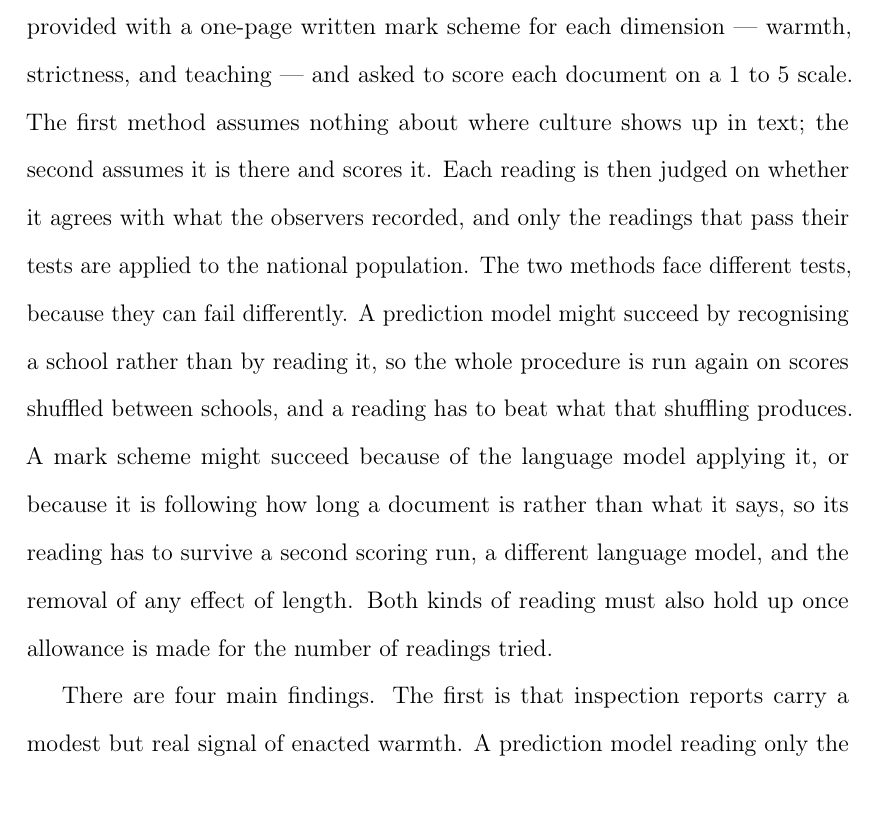
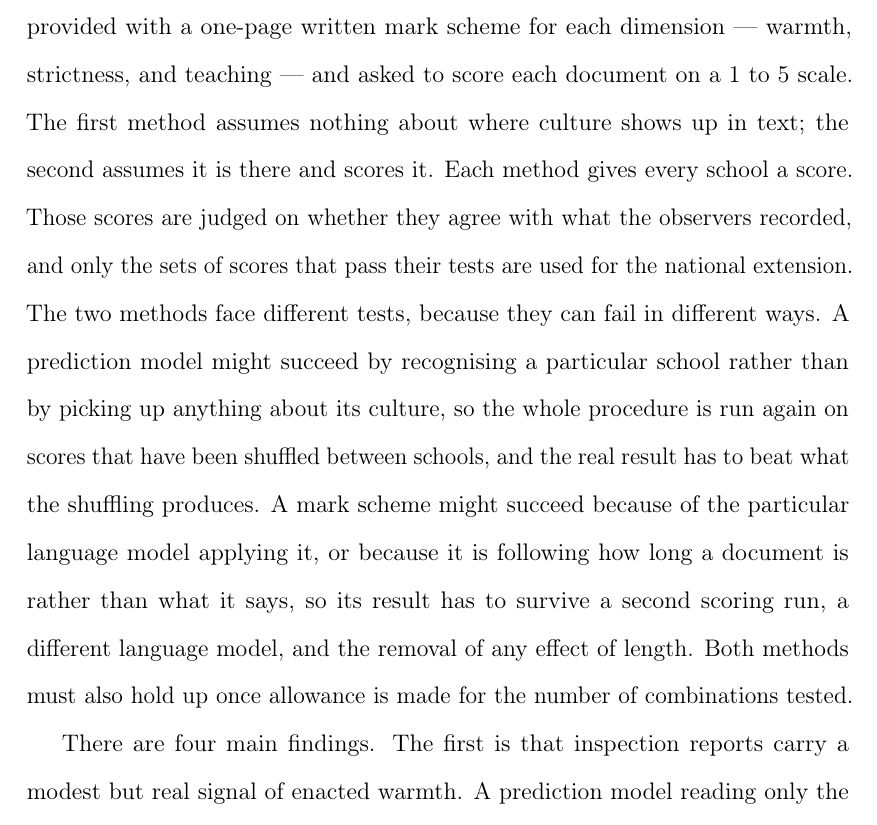
Before and after one commit to damianpphelan-cmd/phd-thesis-overleaf, a LaTeX thesis (main.tex, which reads chapters/02_paper1.tex): part of page 21 of 170, cut so that both start at the same text. Compiled offline with pdfLaTeX.

Commit message:
Sync thesis

```diff
--- a/chapters/02_paper1.tex
+++ b/chapters/02_paper1.tex
@@ -112,7 +112,7 @@ higher or lower enacted scores, and it is tested only on schools it was
 not fitted on. Two things are done before fitting. First, identifying details are removed from the text. Second, the scores are adjusted for intake, because schools with similar intakes tend to receive similar culture scores. Two schools count as having similar intakes when their pupils have similar prior attainment, and similar shares are eligible for free school meals or speak English as an additional language. Each school's score is then measured against the average score of schools like it. A school that is warmer than those schools gets a positive number, and a colder one gets a negative number. It is that number the model is asked to predict. Without this step a model could score well by recognising a school's intake from its report rather than by reading anything about its culture.
 
 The second method uses a mark scheme approach. A large language model is provided with a one-page written mark scheme for each dimension --- warmth, strictness, and teaching --- and asked to score each document on a 1 to 5 scale. The first method assumes nothing about where
-culture shows up in text; the second assumes it is there and scores it. Each reading is then judged on whether it agrees with what the observers recorded, and only the readings that pass their tests are applied to the national population. The two methods face different tests, because they can fail differently. A prediction model might succeed by recognising a school rather than by reading it, so the whole procedure is run again on scores shuffled between schools, and a reading has to beat what that shuffling produces. A mark scheme might succeed because of the language model applying it, or because it is following how long a document is rather than what it says, so its reading has to survive a second scoring run, a different language model, and the removal of any effect of length. Both kinds of reading must also hold up once allowance is made for the number of readings tried.
+culture shows up in text; the second assumes it is there and scores it. Each method gives every school a score. Those scores are judged on whether they agree with what the observers recorded, and only the sets of scores that pass their tests are used for the national extension. The two methods face different tests, because they can fail in different ways. A prediction model might succeed by recognising a particular school rather than by picking up anything about its culture, so the whole procedure is run again on scores that have been shuffled between schools, and the real result has to beat what the shuffling produces. A mark scheme might succeed because of the particular language model applying it, or because it is following how long a document is rather than what it says, so its result has to survive a second scoring run, a different language model, and the removal of any effect of length. Both methods must also hold up once allowance is made for the number of combinations tested.
 
 There are four main findings. The first is that inspection reports
 carry a modest but real signal of enacted warmth. A prediction model
```
